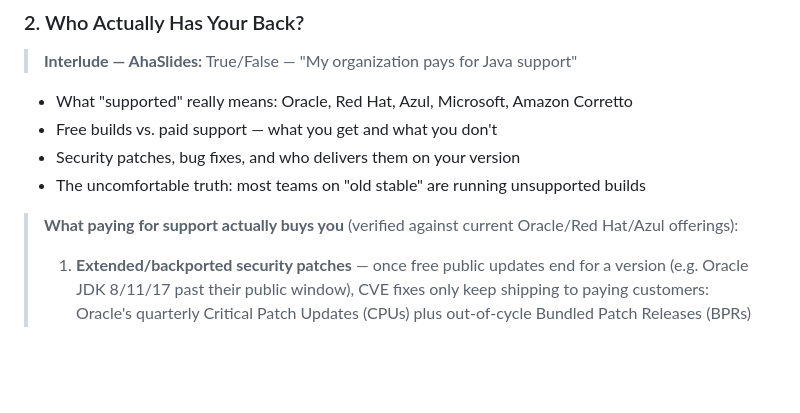
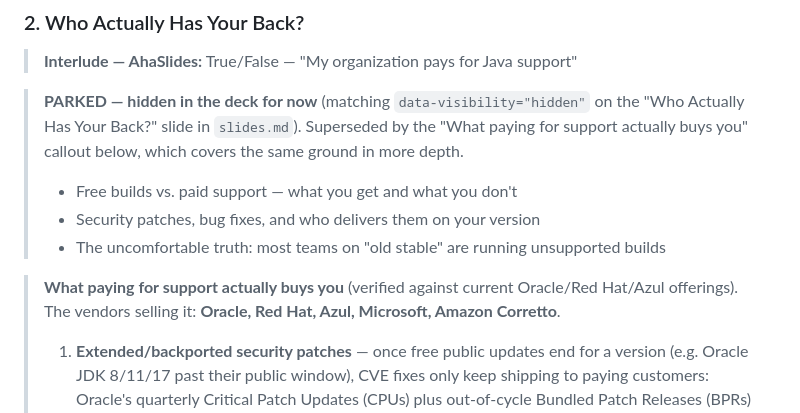
Before and after one commit to smijran/presentations, a Markdown page: if-it-aint-broke/README.md, the part around the change. GitHub-like rendering; blank space fills up the shorter version.

Commit message:
Move vendor list to "What Paying Actually Buys You"; hide "Who Actually Has Your Back?"
- slides.md / README.md: moved the vendor list (Oracle, Red Hat, Azul,
  Microsoft, Amazon Corretto) from "Who Actually Has Your Back?" to
  "What Paying Actually Buys You", where it belongs alongside the actual
  breakdown of what those vendors sell.
- Hid the now-thinner "Who Actually Has Your Back?" slide
  (data-visibility="hidden") since its remaining content is superseded
  by the more detailed callout that follows it. Parked the matching
  README bullets rather than deleting them.

Co-Authored-By: Claude Sonnet 5 <noreply@anthropic.com>
Claude-Session: https://claude.ai/code/session_01JZ8Cv8bTbNhjthwfc1H39D

```diff
--- a/if-it-aint-broke/README.md
+++ b/if-it-aint-broke/README.md
@@ -39,12 +39,12 @@ The case is simple: staying on an old Java version isn't caution. It's a tax.
 
 > **Interlude — AhaSlides:** True/False — "My organization pays for Java support"
 
-- What "supported" really means: Oracle, Red Hat, Azul, Microsoft, Amazon Corretto
-- Free builds vs. paid support — what you get and what you don't
-- Security patches, bug fixes, and who delivers them on your version
-- The uncomfortable truth: most teams on "old stable" are running unsupported builds
+> **PARKED — hidden in the deck for now** (matching `data-visibility="hidden"` on the "Who Actually Has Your Back?" slide in `slides.md`). Superseded by the "What paying for support actually buys you" callout below, which covers the same ground in more depth.
+> - Free builds vs. paid support — what you get and what you don't
+> - Security patches, bug fixes, and who delivers them on your version
+> - The uncomfortable truth: most teams on "old stable" are running unsupported builds
 
-> **What paying for support actually buys you** (verified against current Oracle/Red Hat/Azul offerings):
+> **What paying for support actually buys you** (verified against current Oracle/Red Hat/Azul offerings). The vendors selling it: **Oracle, Red Hat, Azul, Microsoft, Amazon Corretto**.
 > 1. **Extended/backported security patches** — once free public updates end for a version (e.g. Oracle JDK 8/11/17 past their public window), CVE fixes only keep shipping to paying customers: Oracle's quarterly Critical Patch Updates (CPUs) plus out-of-cycle Bundled Patch Releases (BPRs) for urgent issues. This is the real teeth behind "unsupported build" — nobody is patching known CVEs against it anymore.
 > 2. **SLA-backed vendor support** — an actual engineer on a response-time SLA for production incidents, instead of a mailing list or Stack Overflow.
 > 3. **TCK-certified builds** — Azul and Red Hat license Oracle's OpenJDK Technology Compatibility Kit and certify their builds pass it, a real guarantee of Java SE spec compliance (matters for regulated industries and audits).
```
Also changed, not shown: if-it-aint-broke/slides/slides.md (+4 -1 lines).
